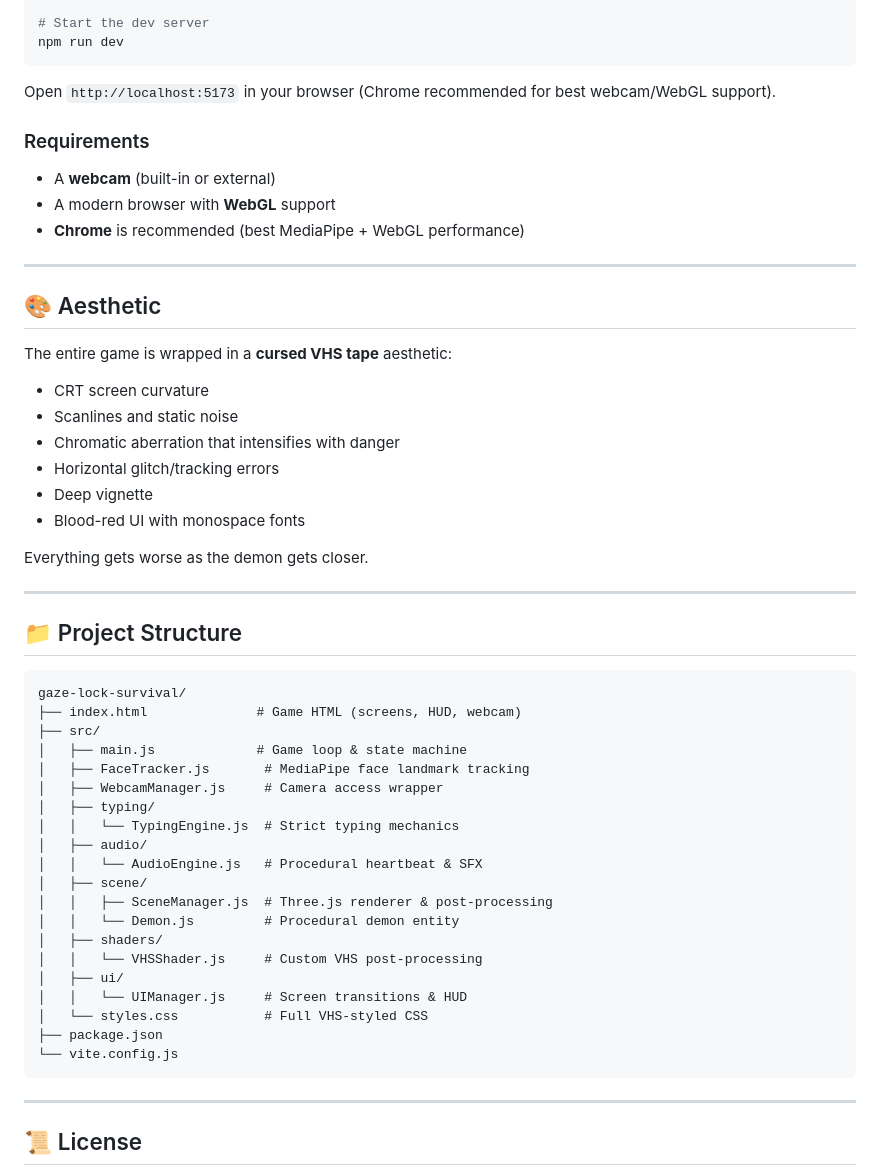
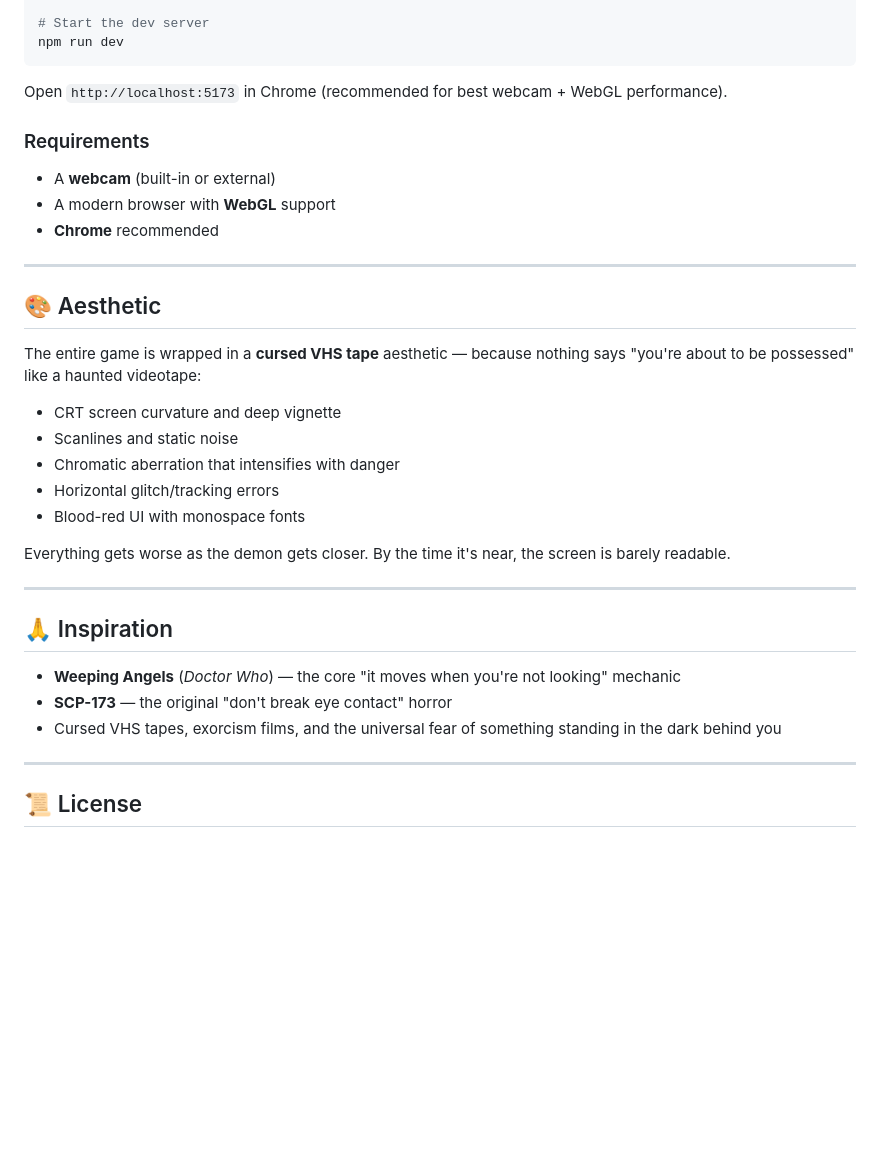
Before and after one commit to manikiran949/The-Weeping-Words, a Markdown page: README.md, the part around one of its changes. Rendered like a GitHub page; blank space fills up the shorter version.

````diff
--- a/README.md
+++ b/README.md
@@ -73,55 +91,35 @@ npm install
 npm run dev
 ```
 
-Open `http://localhost:5173` in your browser (Chrome recommended for best webcam/WebGL support).
+Open `http://localhost:5173` in Chrome (recommended for best webcam + WebGL performance).
 
 ### Requirements
 
 - A **webcam** (built-in or external)
 - A modern browser with **WebGL** support
-- **Chrome** is recommended (best MediaPipe + WebGL performance)
+- **Chrome** recommended
 
 ---
 
 ## 🎨 Aesthetic
 
-The entire game is wrapped in a **cursed VHS tape** aesthetic:
+The entire game is wrapped in a **cursed VHS tape** aesthetic — because nothing says "you're about to be possessed" like a haunted videotape:
 
-- CRT screen curvature
+- CRT screen curvature and deep vignette
 - Scanlines and static noise
 - Chromatic aberration that intensifies with danger
 - Horizontal glitch/tracking errors
-- Deep vignette
 - Blood-red UI with monospace fonts
 
-Everything gets worse as the demon gets closer.
+Everything gets worse as the demon gets closer. By the time it's near, the screen is barely readable.
 
 ---
 
-## 📁 Project Structure
+## 🙏 Inspiration
 
-```
-gaze-lock-survival/
-├── index.html              # Game HTML (screens, HUD, webcam)
-├── src/
-│   ├── main.js             # Game loop & state machine
-│   ├── FaceTracker.js       # MediaPipe face landmark tracking
-│   ├── WebcamManager.js     # Camera access wrapper
-│   ├── typing/
-│   │   └── TypingEngine.js  # Strict typing mechanics
-│   ├── audio/
-│   │   └── AudioEngine.js   # Procedural heartbeat & SFX
-│   ├── scene/
-│   │   ├── SceneManager.js  # Three.js renderer & post-processing
-│   │   └── Demon.js         # Procedural demon entity
-│   ├── shaders/
-│   │   └── VHSShader.js     # Custom VHS post-processing
-│   ├── ui/
-│   │   └── UIManager.js     # Screen transitions & HUD
-│   └── styles.css           # Full VHS-styled CSS
-├── package.json
-└── vite.config.js
-```
+- **Weeping Angels** (*Doctor Who*) — the core "it moves when you're not looking" mechanic
+- **SCP-173** — the original "don't break eye contact" horror
+- Cursed VHS tapes, exorcism films, and the universal fear of something standing in the dark behind you
 
 ---
 
````
Also changed, not shown: other parts of README.md (+39 -21 lines).
